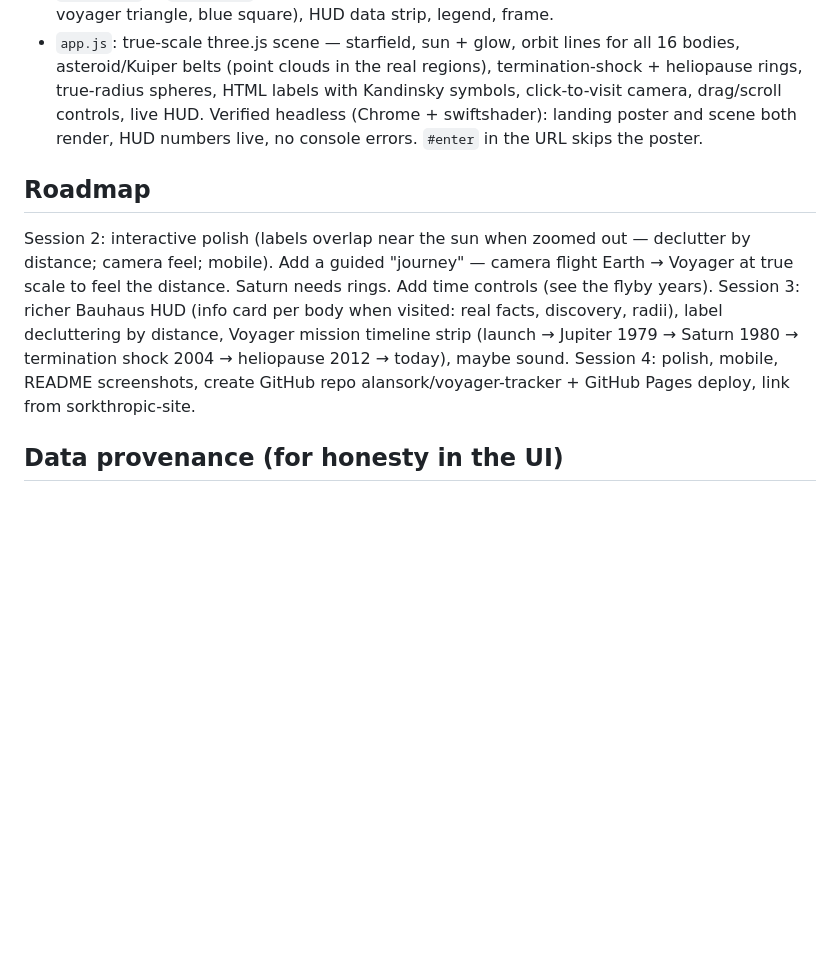
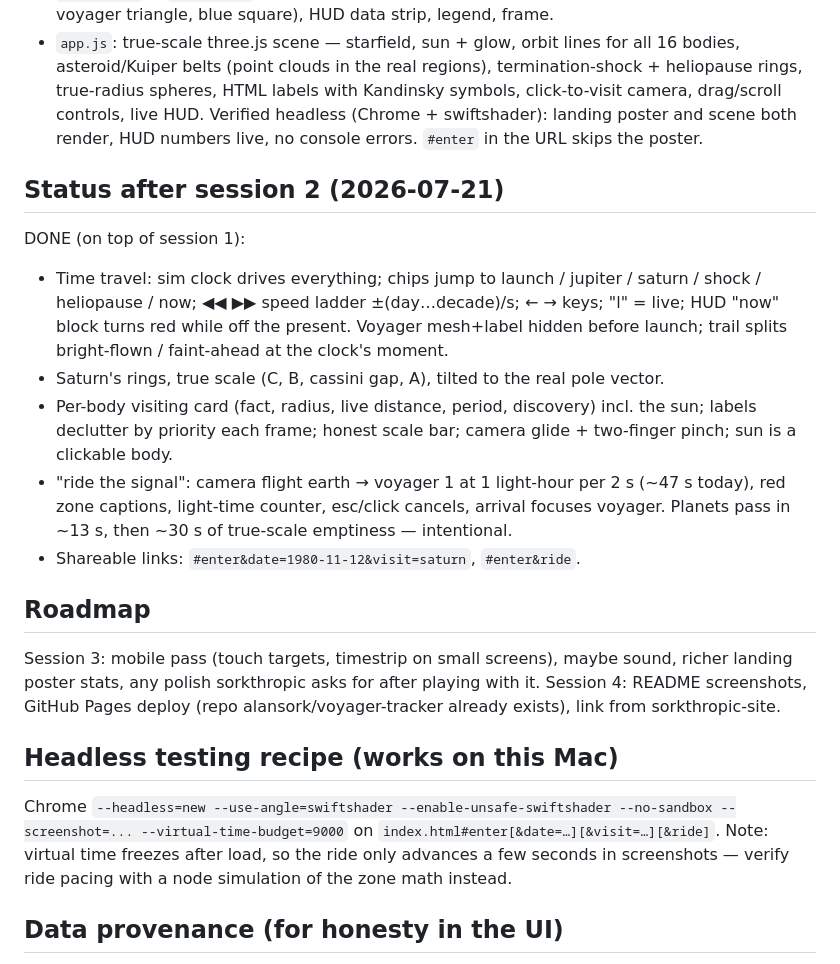
Before and after one commit to alansork/voyager-tracker, a Markdown page: CLAUDE.md, the part around the change. Drawn GitHub-style; blank space fills up the shorter version.

Commit message:
Update working notes: session 2 done, roadmap for 3-4
Co-Authored-By: Claude Fable 5 <noreply@anthropic.com>

```diff
--- a/CLAUDE.md
+++ b/CLAUDE.md
@@ -38,18 +38,38 @@ DONE:
   swiftshader): landing poster and scene both render, HUD numbers live,
   no console errors. `#enter` in the URL skips the poster.
 
+## Status after session 2 (2026-07-21)
+DONE (on top of session 1):
+- Time travel: sim clock drives everything; chips jump to launch /
+  jupiter / saturn / shock / heliopause / now; ◀◀ ▶▶ speed ladder
+  ±(day…decade)/s; ← → keys; "l" = live; HUD "now" block turns red
+  while off the present. Voyager mesh+label hidden before launch;
+  trail splits bright-flown / faint-ahead at the clock's moment.
+- Saturn's rings, true scale (C, B, cassini gap, A), tilted to the
+  real pole vector.
+- Per-body visiting card (fact, radius, live distance, period,
+  discovery) incl. the sun; labels declutter by priority each frame;
+  honest scale bar; camera glide + two-finger pinch; sun is a
+  clickable body.
+- "ride the signal": camera flight earth → voyager 1 at 1 light-hour
+  per 2 s (~47 s today), red zone captions, light-time counter,
+  esc/click cancels, arrival focuses voyager. Planets pass in ~13 s,
+  then ~30 s of true-scale emptiness — intentional.
+- Shareable links: `#enter&date=1980-11-12&visit=saturn`, `#enter&ride`.
+
 ## Roadmap
-Session 2: interactive polish (labels overlap near the sun when zoomed
-  out — declutter by distance; camera feel; mobile). Add a guided "journey"
-  — camera flight Earth → Voyager at true scale to feel the distance.
-  Saturn needs rings. Add time controls (see the flyby years).
-Session 3: richer Bauhaus HUD (info card per body when visited: real
-  facts, discovery, radii), label decluttering by distance, Voyager
-  mission timeline strip (launch → Jupiter 1979 → Saturn 1980 →
-  termination shock 2004 → heliopause 2012 → today), maybe sound.
-Session 4: polish, mobile, README screenshots, create GitHub repo
-  alansork/voyager-tracker + GitHub Pages deploy, link from
-  sorkthropic-site.
+Session 3: mobile pass (touch targets, timestrip on small screens),
+  maybe sound, richer landing poster stats, any polish sorkthropic asks
+  for after playing with it.
+Session 4: README screenshots, GitHub Pages deploy (repo
+  alansork/voyager-tracker already exists), link from sorkthropic-site.
+
+## Headless testing recipe (works on this Mac)
+Chrome `--headless=new --use-angle=swiftshader --enable-unsafe-swiftshader
+--no-sandbox --screenshot=... --virtual-time-budget=9000` on
+`index.html#enter[&date=…][&visit=…][&ride]`. Note: virtual time freezes
+after load, so the ride only advances a few seconds in screenshots —
+verify ride pacing with a node simulation of the zone math instead.
 
 ## Data provenance (for honesty in the UI)
 All ephemeris constants fetched live from NASA/JPL Horizons API on
```
